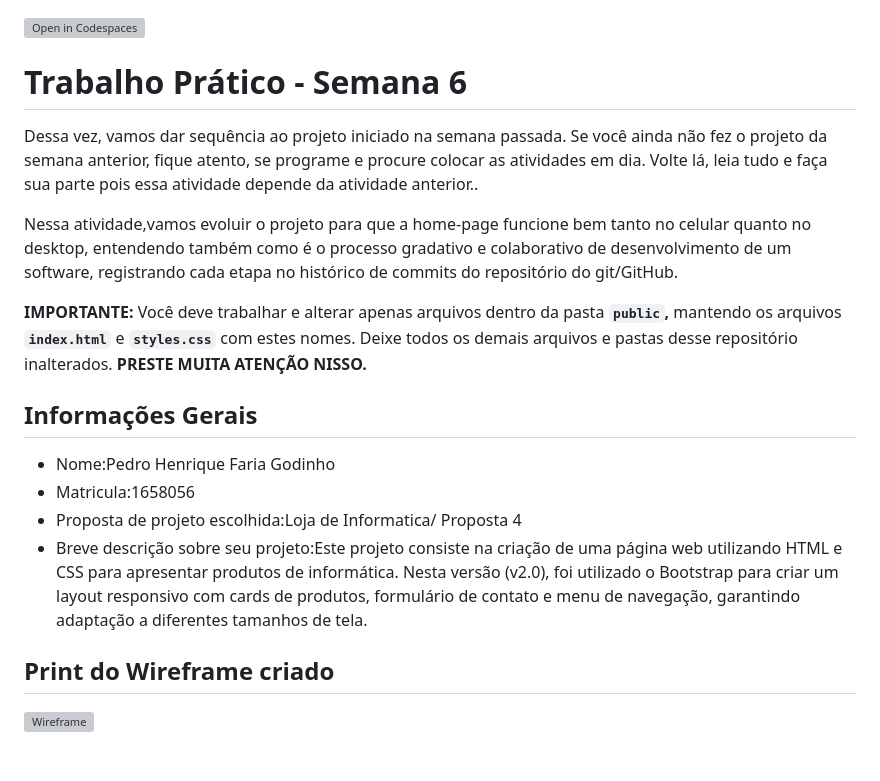
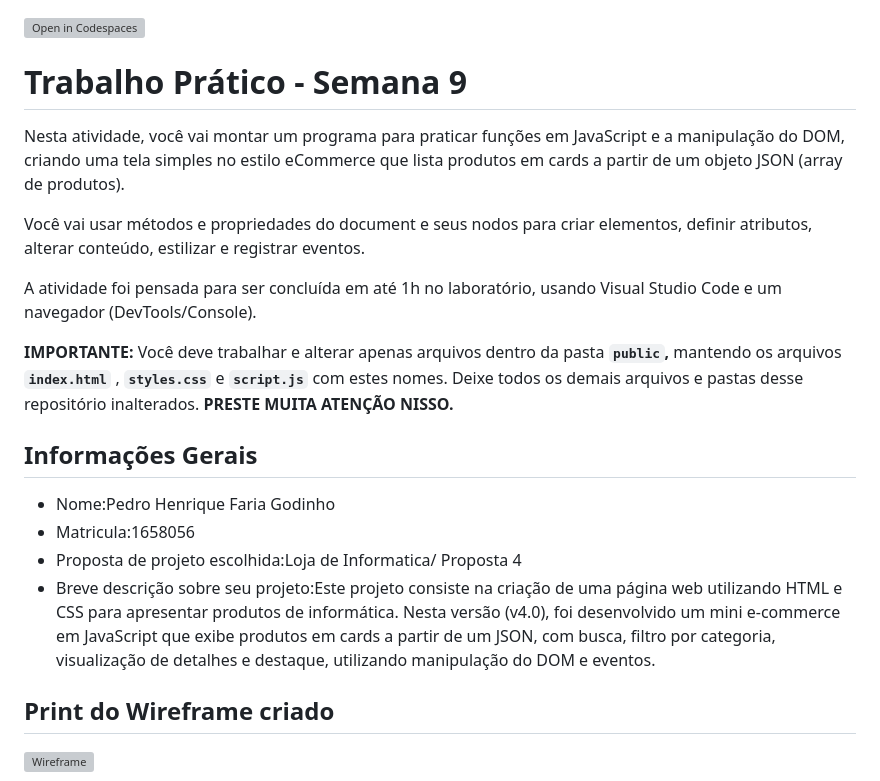
Before and after one commit to pedrofariad1/TRABALHO-PUC-5, a Markdown page: README.md, the part around the change printed below. Drawn GitHub-style; blank space fills up the shorter version; grey boxes are pictures that could not be loaded.

Commit message:
Feito o READ.ME, 100% da semana 9

```diff
--- a/README.md
+++ b/README.md
@@ -1,18 +1,20 @@
 [![Open in Codespaces](https://classroom.github.com/assets/launch-codespace-2972f46106e565e64193e422d61a12cf1da4916b45550586e14ef0a7c637dd04.svg)](https://classroom.github.com/open-in-codespaces?assignment_repo_id=23198166)
-# Trabalho Prático - Semana 6
+# Trabalho Prático - Semana 9
 
-Dessa vez, vamos dar sequência ao projeto iniciado na semana passada. Se você ainda não fez o projeto da semana anterior, fique atento, se programe e procure colocar as atividades em dia. Volte lá, leia tudo e faça sua parte pois essa atividade depende da atividade anterior..
+Nesta atividade, você vai montar um programa para praticar funções em JavaScript e a manipulação do DOM, criando uma tela simples no estilo eCommerce que lista produtos em cards a partir de um objeto JSON (array de produtos).
 
-Nessa atividade,vamos evoluir o projeto para que a home-page funcione bem tanto no celular quanto no desktop, entendendo também como é o processo gradativo e colaborativo de desenvolvimento de um software, registrando cada etapa no histórico de commits do repositório do git/GitHub.
+Você vai usar métodos e propriedades do document e seus nodos para criar elementos, definir atributos, alterar conteúdo, estilizar e registrar eventos.
 
-**IMPORTANTE:** Você deve trabalhar e alterar apenas arquivos dentro da pasta **`public`,** mantendo os arquivos **`index.html`** e **`styles.css`** com estes nomes. Deixe todos os demais arquivos e pastas desse repositório inalterados. **PRESTE MUITA ATENÇÃO NISSO.**
+A atividade foi pensada para ser concluída em até 1h no laboratório, usando Visual Studio Code e um navegador (DevTools/Console).
+
+**IMPORTANTE:** Você deve trabalhar e alterar apenas arquivos dentro da pasta **`public`,** mantendo os arquivos **`index.html`** , **`styles.css`** e **`script.js`** com estes nomes. Deixe todos os demais arquivos e pastas desse repositório inalterados. **PRESTE MUITA ATENÇÃO NISSO.**
 
 ## Informações Gerais
 
 - Nome:Pedro Henrique Faria Godinho
 - Matricula:1658056
 - Proposta de projeto escolhida:Loja de Informatica/ Proposta 4
-- Breve descrição sobre seu projeto:Este projeto consiste na criação de uma página web utilizando HTML e CSS para apresentar produtos de informática. Nesta versão (v2.0), foi utilizado o Bootstrap para criar um layout responsivo com cards de produtos, formulário de contato e menu de navegação, garantindo adaptação a diferentes tamanhos de tela.
+- Breve descrição sobre seu projeto:Este projeto consiste na criação de uma página web utilizando HTML e CSS para apresentar produtos de informática. Nesta versão (v4.0), foi desenvolvido um mini e-commerce em JavaScript que exibe produtos em cards a partir de um JSON, com busca, filtro por categoria, visualização de detalhes e destaque, utilizando manipulação do DOM e eventos.
 
 ## Print do Wireframe criado
 
```
Also changed, not shown: other parts of README.md (+8 -0 lines), public/consolejava.png (added), public/java.png (added).
